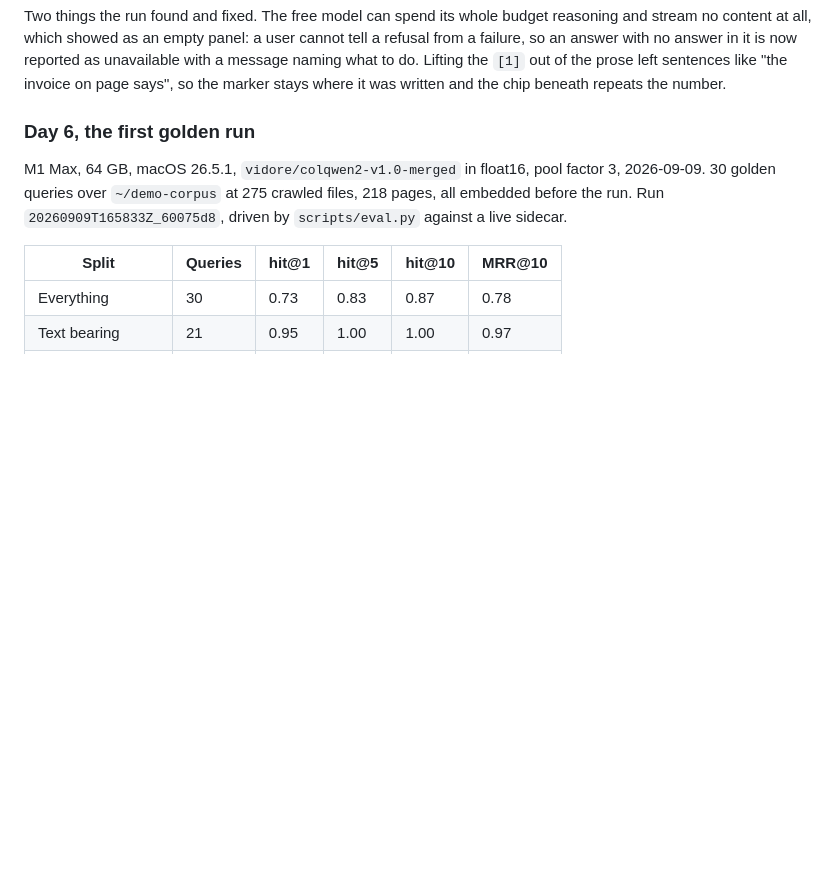
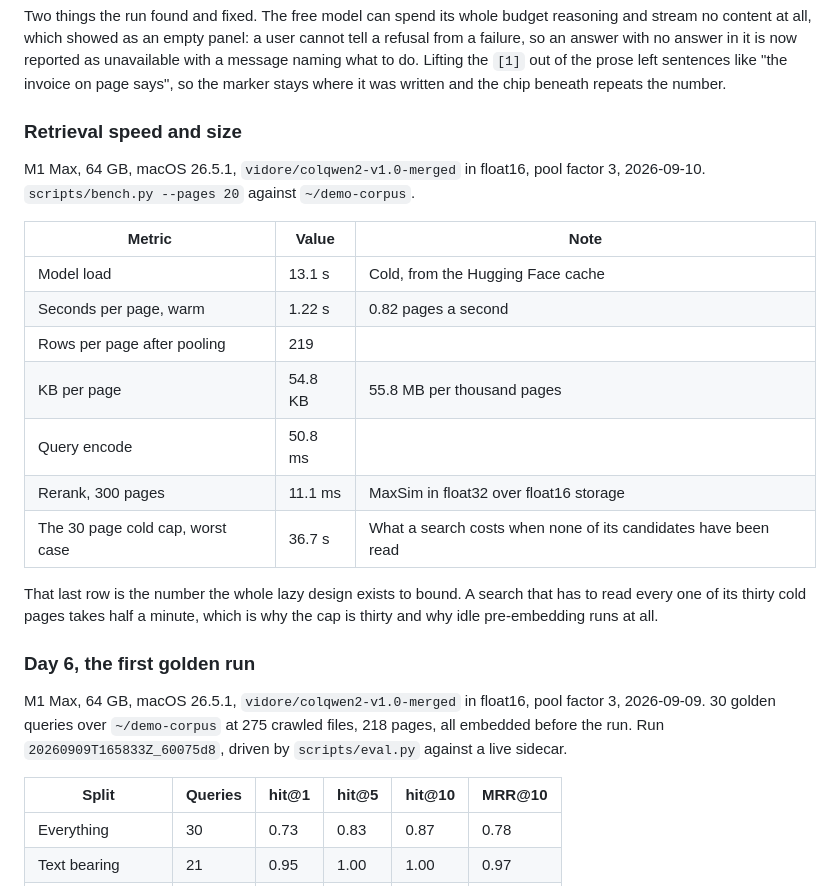
Before and after one commit to leandervdiepen/local-file-rag, a Markdown page: docs/STATUS.md, the part around the change. GitHub-like rendering; blank space fills up the shorter version.

Commit message:
docs(status): the speed and size numbers, measured
scripts/bench.py against the demo corpus. 1.22 s a page warm, 54.8 KB a page
stored, 50.8 ms to encode a query, 11.1 ms to rerank 300 pages.

The row worth reading is the last one: 36.7 s for a search whose thirty
candidates have all never been embedded. That is the number the cold page cap
exists to bound and the reason idle pre-embedding runs at all.

```diff
--- a/docs/STATUS.md
+++ b/docs/STATUS.md
@@ -169,6 +169,25 @@ Asked for a sister's phone number, it answered "The provided pages do not contai
 Two things the run found and fixed.
 The free model can spend its whole budget reasoning and stream no content at all, which showed as an empty panel: a user cannot tell a refusal from a failure, so an answer with no answer in it is now reported as unavailable with a message naming what to do.
 Lifting the `[1]` out of the prose left sentences like "the invoice on page  says", so the marker stays where it was written and the chip beneath repeats the number.
+
+### Retrieval speed and size
+
+M1 Max, 64 GB, macOS 26.5.1, `vidore/colqwen2-v1.0-merged` in float16, pool factor 3, 2026-09-10.
+`scripts/bench.py --pages 20` against `~/demo-corpus`.
+
+| Metric | Value | Note |
+| --- | --- | --- |
+| Model load | 13.1 s | Cold, from the Hugging Face cache |
+| Seconds per page, warm | 1.22 s | 0.82 pages a second |
+| Rows per page after pooling | 219 | |
+| KB per page | 54.8 KB | 55.8 MB per thousand pages |
+| Query encode | 50.8 ms | |
+| Rerank, 300 pages | 11.1 ms | MaxSim in float32 over float16 storage |
+| The 30 page cold cap, worst case | 36.7 s | What a search costs when none of its candidates have been read |
+
+That last row is the number the whole lazy design exists to bound. A search
+that has to read every one of its thirty cold pages takes half a minute, which
+is why the cap is thirty and why idle pre-embedding runs at all.
 
 ### Day 6, the first golden run
 
```
Also changed, not shown: docs/PLAN.md (+1 -1 lines).
